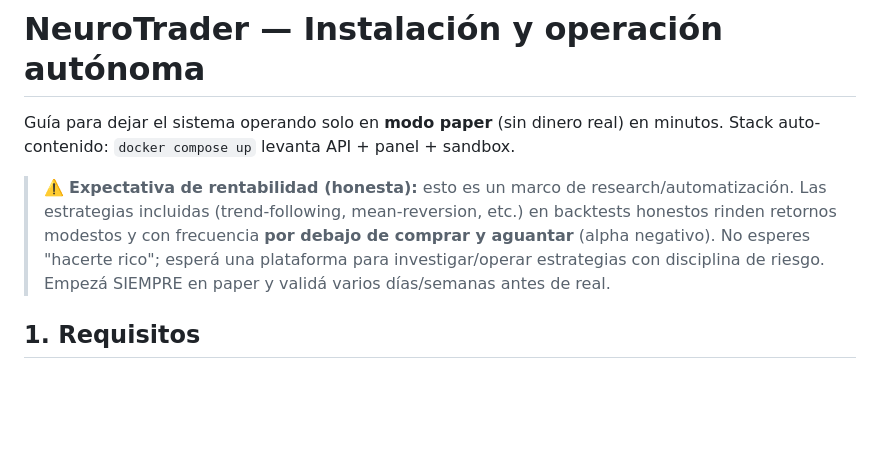
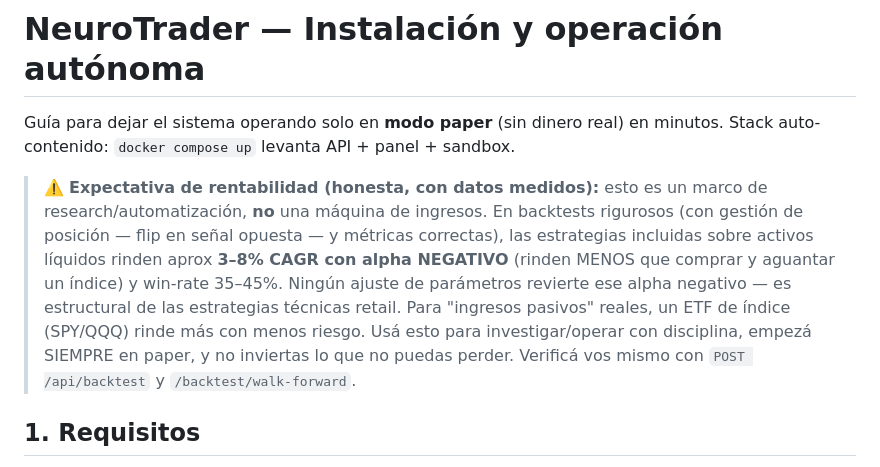
Before and after one commit to IsraelMora/open-neotrader, a Markdown page: INSTALL.md, the part around the change. GitHub-like rendering; blank space fills up the shorter version.

Commit message:
docs(install): expectativa de rentabilidad con datos medidos reales (post-flip)
- reemplaza la advertencia vaga por números medidos: ~3-8% CAGR, alpha negativo, win 35-45% en líquidos
- documenta que ningún ajuste de params revierte el alpha negativo (estructural); indexar rinde más

```diff
--- a/INSTALL.md
+++ b/INSTALL.md
@@ -3,11 +3,15 @@
 Guía para dejar el sistema operando solo en **modo paper** (sin dinero real) en minutos.
 Stack auto-contenido: `docker compose up` levanta API + panel + sandbox.
 
-> ⚠️ **Expectativa de rentabilidad (honesta):** esto es un marco de research/automatización.
-> Las estrategias incluidas (trend-following, mean-reversion, etc.) en backtests honestos
-> rinden retornos modestos y con frecuencia **por debajo de comprar y aguantar** (alpha negativo).
-> No esperes "hacerte rico"; esperá una plataforma para investigar/operar estrategias con
-> disciplina de riesgo. Empezá SIEMPRE en paper y validá varios días/semanas antes de real.
+> ⚠️ **Expectativa de rentabilidad (honesta, con datos medidos):** esto es un marco de
+> research/automatización, **no** una máquina de ingresos. En backtests rigurosos (con
+> gestión de posición — flip en señal opuesta — y métricas correctas), las estrategias
+> incluidas sobre activos líquidos rinden aprox **3–8% CAGR con alpha NEGATIVO** (rinden
+> MENOS que comprar y aguantar un índice) y win-rate 35–45%. Ningún ajuste de parámetros
+> revierte ese alpha negativo — es estructural de las estrategias técnicas retail.
+> Para "ingresos pasivos" reales, un ETF de índice (SPY/QQQ) rinde más con menos riesgo.
+> Usá esto para investigar/operar con disciplina, empezá SIEMPRE en paper, y no inviertas
+> lo que no puedas perder. Verificá vos mismo con `POST /api/backtest` y `/backtest/walk-forward`.
 
 ## 1. Requisitos
 - Docker + Docker Compose.
```
